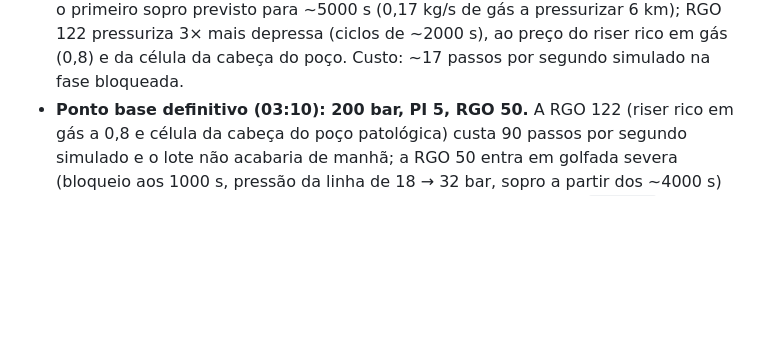
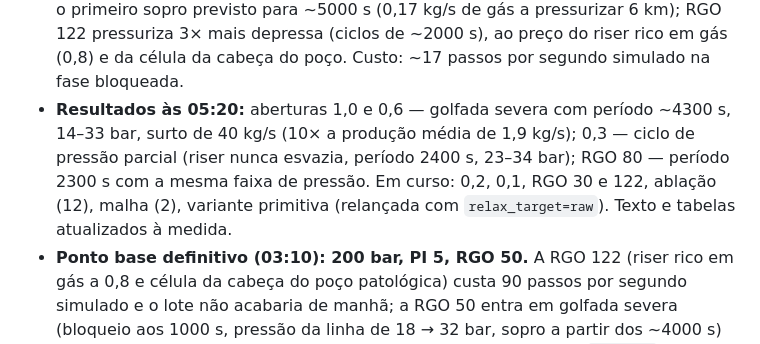
Before and after one commit to Jaimenms/dsc-ufrj, a Markdown page: papers/01-severe-slugging-two-fluid/PLAN.md, the part around the change. GitHub-like rendering; blank space fills up the shorter version.

Commit message:
artigo 01: PLAN com o estado das 05:20
Co-Authored-By: Claude Fable 5.1 <noreply@anthropic.com>

```diff
--- a/papers/01-severe-slugging-two-fluid/PLAN.md
+++ b/papers/01-severe-slugging-two-fluid/PLAN.md
@@ -172,6 +172,10 @@ Achados ao montar o caso (gerador `generators/offshore.py`):
   severa em formação, com o primeiro sopro previsto para ~5000 s (0,17 kg/s de gás a pressurizar 6 km); RGO 122
   pressuriza 3× mais depressa (ciclos de ~2000 s), ao preço do riser rico em gás (0,8) e da célula da cabeça do poço.
   Custo: ~17 passos por segundo simulado na fase bloqueada.
+- **Resultados às 05:20:** aberturas 1,0 e 0,6 — golfada severa com período ~4300 s, 14–33 bar, surto de
+  40 kg/s (10× a produção média de 1,9 kg/s); 0,3 — ciclo de pressão parcial (riser nunca esvazia, período 2400 s,
+  23–34 bar); RGO 80 — período 2300 s com a mesma faixa de pressão. Em curso: 0,2, 0,1, RGO 30 e 122, ablação (12),
+  malha (2), variante primitiva (relançada com `relax_target=raw`). Texto e tabelas atualizados à medida.
 - **Ponto base definitivo (03:10): 200 bar, PI 5, RGO 50.** A RGO 122 (riser rico em gás a 0,8 e célula da
   cabeça do poço patológica) custa 90 passos por segundo simulado e o lote não acabaria de manhã; a RGO 50 entra em
   golfada severa (bloqueio aos 1000 s, pressão da linha de 18 → 32 bar, sopro a partir dos ~4000 s) com a fase
```
